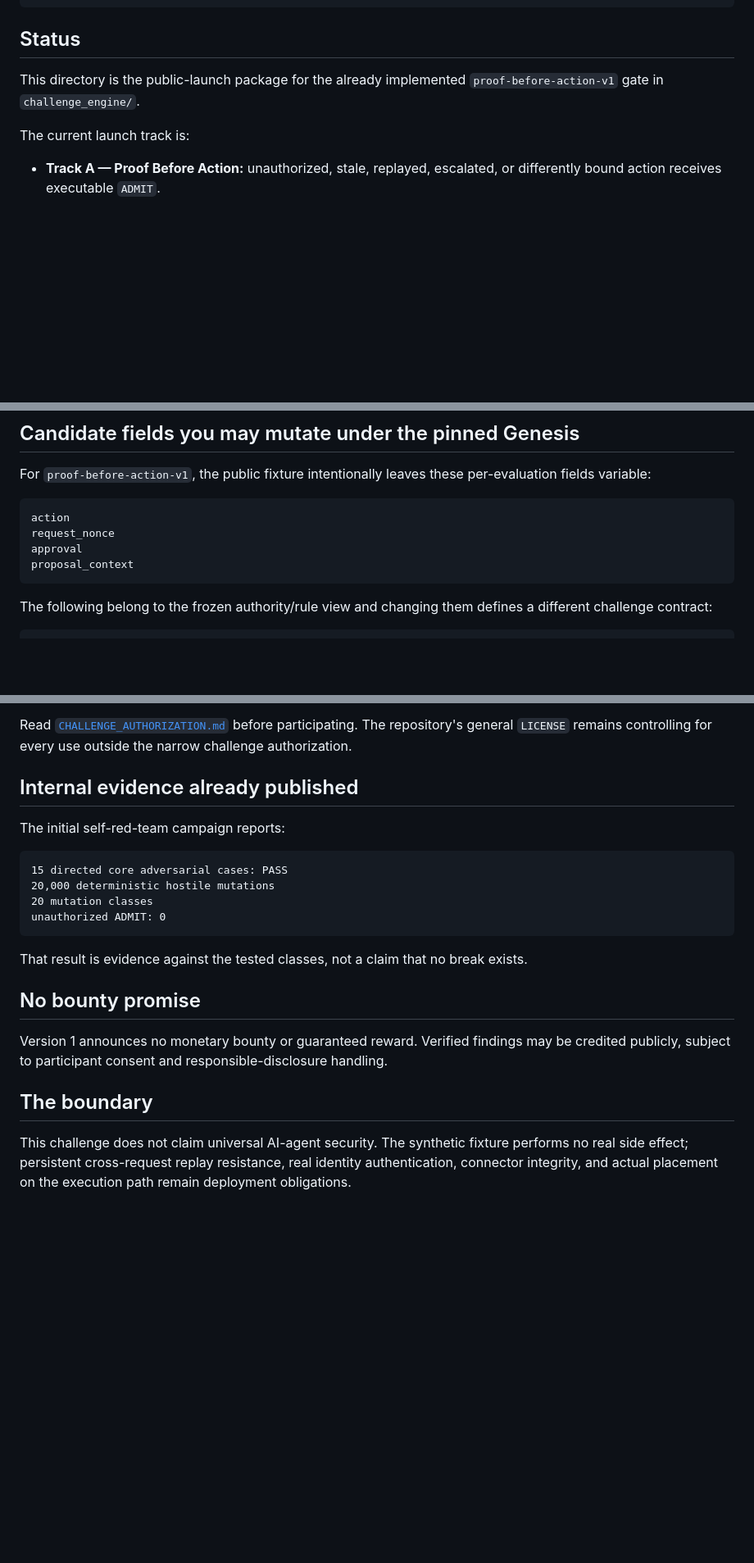
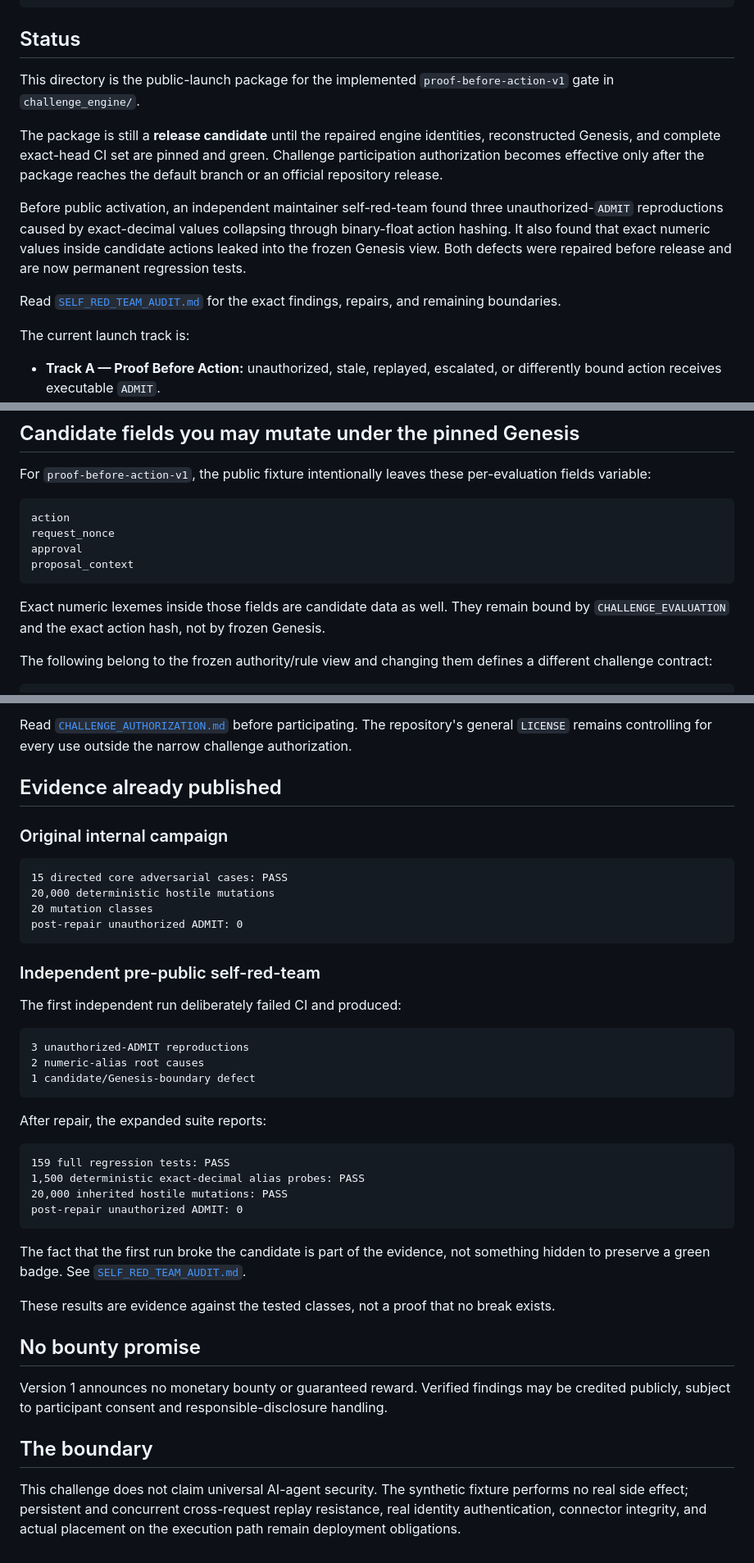
Before and after one commit to Parveen117/Artificial-intelligence, a Markdown page: red_team_challenge/README.md, 3 parts joined by grey strips. Shown at 82% size. Rendered like a GitHub page; blank space fills up the shorter version.

Commit message:
Expose pre-public self-red-team findings in challenge entry

````diff
--- a/red_team_challenge/README.md
+++ b/red_team_challenge/README.md
@@ -25,7 +25,13 @@ Decision_G(c) = ADMIT
 
 ## Status
 
-This directory is the public-launch package for the already implemented `proof-before-action-v1` gate in `challenge_engine/`.
+This directory is the public-launch package for the implemented `proof-before-action-v1` gate in `challenge_engine/`.
+
+The package is still a **release candidate** until the repaired engine identities, reconstructed Genesis, and complete exact-head CI set are pinned and green. Challenge participation authorization becomes effective only after the package reaches the default branch or an official repository release.
+
+Before public activation, an independent maintainer self-red-team found three unauthorized-`ADMIT` reproductions caused by exact-decimal values collapsing through binary-float action hashing. It also found that exact numeric values inside candidate actions leaked into the frozen Genesis view. Both defects were repaired before release and are now permanent regression tests.
+
+Read [`SELF_RED_TEAM_AUDIT.md`](SELF_RED_TEAM_AUDIT.md) for the exact findings, repairs, and remaining boundaries.
 
 The current launch track is:
 
@@ -56,6 +62,8 @@ approval
 proposal_context
 ```
 
+Exact numeric lexemes inside those fields are candidate data as well. They remain bound by `CHALLENGE_EVALUATION` and the exact action hash, not by frozen Genesis.
+
 The following belong to the frozen authority/rule view and changing them defines a different challenge contract:
 
 ```text
@@ -119,18 +146,39 @@ Participation is limited to the local synthetic Challenge Engine, included fixtu
 
 Read [`CHALLENGE_AUTHORIZATION.md`](CHALLENGE_AUTHORIZATION.md) before participating. The repository's general `LICENSE` remains controlling for every use outside the narrow challenge authorization.
 
-## Internal evidence already published
+## Evidence already published
 
-The initial self-red-team campaign reports:
+### Original internal campaign
 
 ```text
 15 directed core adversarial cases: PASS
 20,000 deterministic hostile mutations
 20 mutation classes
-unauthorized ADMIT: 0
+post-repair unauthorized ADMIT: 0
 ```
 
-That result is evidence against the tested classes, not a claim that no break exists.
+### Independent pre-public self-red-team
+
+The first independent run deliberately failed CI and produced:
+
+```text
+3 unauthorized-ADMIT reproductions
+2 numeric-alias root causes
+1 candidate/Genesis-boundary defect
+```
+
+After repair, the expanded suite reports:
+
+```text
+159 full regression tests: PASS
+1,500 deterministic exact-decimal alias probes: PASS
+20,000 inherited hostile mutations: PASS
+post-repair unauthorized ADMIT: 0
+```
+
+The fact that the first run broke the candidate is part of the evidence, not something hidden to preserve a green badge. See [`SELF_RED_TEAM_AUDIT.md`](SELF_RED_TEAM_AUDIT.md).
+
+These results are evidence against the tested classes, not a proof that no break exists.
 
 ## No bounty promise
 
@@ -138,4 +186,4 @@ Version 1 announces no monetary bounty or guaranteed reward. Verified findings m
 
 ## The boundary
 
-This challenge does not claim universal AI-agent security. The synthetic fixture performs no real side effect; persistent cross-request replay resistance, real identity authentication, connector integrity, and actual placement on the execution path remain deployment obligations.
+This challenge does not claim universal AI-agent security. The synthetic fixture performs no real side effect; persistent and concurrent cross-request replay resistance, real identity authentication, connector integrity, and actual placement on the execution path remain deployment obligations.
````
Also changed, not shown: other parts of red_team_challenge/README.md (+20 -1 lines).
